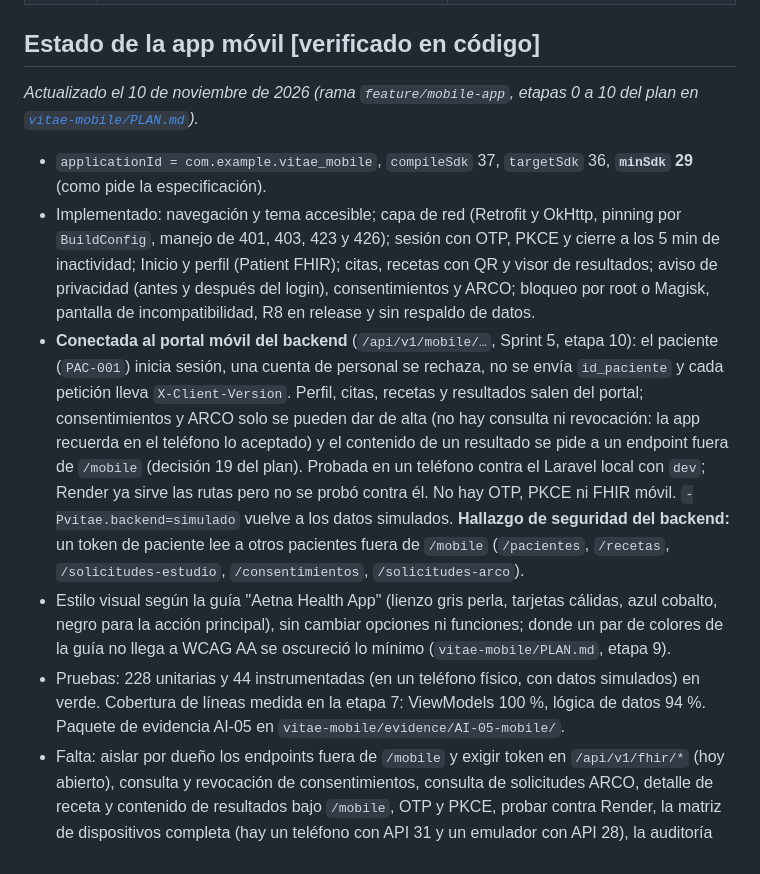
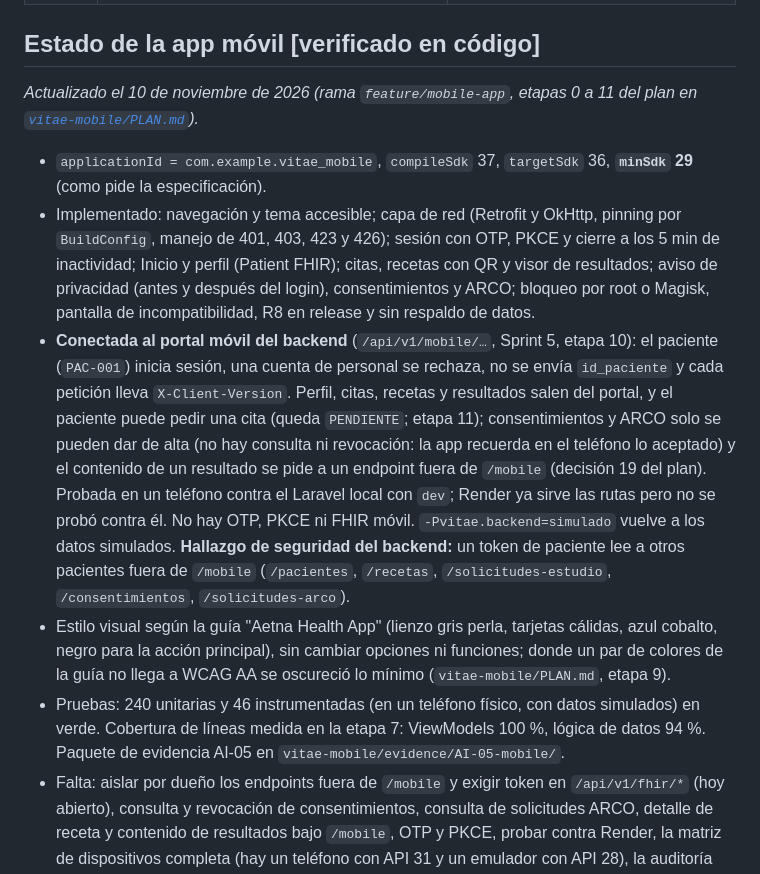
Before and after one commit to Coria322/hospital-vitae-monorepo, a Markdown page: CONTEXT.md, the part around the change. GitHub-like rendering.

```diff
--- a/CONTEXT.md
+++ b/CONTEXT.md
@@ -104,13 +104,13 @@ cd vitae-bruno && powershell -ExecutionPolicy Bypass -File ./test-prod-suite.ps1
 
 ## Estado de la app móvil **[verificado en código]**
 
-*Actualizado el 10 de noviembre de 2026 (rama `feature/mobile-app`, etapas 0 a 10 del plan en [`vitae-mobile/PLAN.md`](vitae-mobile/PLAN.md)).*
+*Actualizado el 10 de noviembre de 2026 (rama `feature/mobile-app`, etapas 0 a 11 del plan en [`vitae-mobile/PLAN.md`](vitae-mobile/PLAN.md)).*
 
 - `applicationId = com.example.vitae_mobile`, `compileSdk` 37, `targetSdk` 36, **`minSdk` 29** (como pide la especificación).
 - Implementado: navegación y tema accesible; capa de red (Retrofit y OkHttp, pinning por `BuildConfig`, manejo de 401, 403, 423 y 426); sesión con OTP, PKCE y cierre a los 5 min de inactividad; Inicio y perfil (Patient FHIR); citas, recetas con QR y visor de resultados; aviso de privacidad (antes y después del login), consentimientos y ARCO; bloqueo por root o Magisk, pantalla de incompatibilidad, R8 en release y sin respaldo de datos.
-- **Conectada al portal móvil del backend** (`/api/v1/mobile/…`, Sprint 5, etapa 10): el paciente (`PAC-001`) inicia sesión, una cuenta de personal se rechaza, no se envía `id_paciente` y cada petición lleva `X-Client-Version`. Perfil, citas, recetas y resultados salen del portal; consentimientos y ARCO solo se pueden dar de alta (no hay consulta ni revocación: la app recuerda en el teléfono lo aceptado) y el contenido de un resultado se pide a un endpoint fuera de `/mobile` (decisión 19 del plan). Probada en un teléfono contra el Laravel local con `dev`; Render ya sirve las rutas pero no se probó contra él. No hay OTP, PKCE ni FHIR móvil. `-Pvitae.backend=simulado` vuelve a los datos simulados. **Hallazgo de seguridad del backend:** un token de paciente lee a otros pacientes fuera de `/mobile` (`/pacientes`, `/recetas`, `/solicitudes-estudio`, `/consentimientos`, `/solicitudes-arco`).
+- **Conectada al portal móvil del backend** (`/api/v1/mobile/…`, Sprint 5, etapa 10): el paciente (`PAC-001`) inicia sesión, una cuenta de personal se rechaza, no se envía `id_paciente` y cada petición lleva `X-Client-Version`. Perfil, citas, recetas y resultados salen del portal, y el paciente puede pedir una cita (queda `PENDIENTE`; etapa 11); consentimientos y ARCO solo se pueden dar de alta (no hay consulta ni revocación: la app recuerda en el teléfono lo aceptado) y el contenido de un resultado se pide a un endpoint fuera de `/mobile` (decisión 19 del plan). Probada en un teléfono contra el Laravel local con `dev`; Render ya sirve las rutas pero no se probó contra él. No hay OTP, PKCE ni FHIR móvil. `-Pvitae.backend=simulado` vuelve a los datos simulados. **Hallazgo de seguridad del backend:** un token de paciente lee a otros pacientes fuera de `/mobile` (`/pacientes`, `/recetas`, `/solicitudes-estudio`, `/consentimientos`, `/solicitudes-arco`).
 - Estilo visual según la guía "Aetna Health App" (lienzo gris perla, tarjetas cálidas, azul cobalto, negro para la acción principal), sin cambiar opciones ni funciones; donde un par de colores de la guía no llega a WCAG AA se oscureció lo mínimo (`vitae-mobile/PLAN.md`, etapa 9).
-- Pruebas: 228 unitarias y 44 instrumentadas (en un teléfono físico, con datos simulados) en verde. Cobertura de líneas medida en la etapa 7: ViewModels 100 %, lógica de datos 94 %. Paquete de evidencia AI-05 en `vitae-mobile/evidence/AI-05-mobile/`.
+- Pruebas: 240 unitarias y 46 instrumentadas (en un teléfono físico, con datos simulados) en verde. Cobertura de líneas medida en la etapa 7: ViewModels 100 %, lógica de datos 94 %. Paquete de evidencia AI-05 en `vitae-mobile/evidence/AI-05-mobile/`.
 - Falta: aislar por dueño los endpoints fuera de `/mobile` y exigir token en `/api/v1/fhir/*` (hoy abierto), consulta y revocación de consentimientos, consulta de solicitudes ARCO, detalle de receta y contenido de resultados bajo `/mobile`, OTP y PKCE, probar contra Render, la matriz de dispositivos completa (hay un teléfono con API 31 y un emulador con API 28), la auditoría manual con TalkBack, los pines de certificado reales y la colección de contrato compartida.
 
 ## Flujo de trabajo Git (de [AGENTS.md](AGENTS.md))
```
Also changed, not shown: sih-hospitalario_agents/matriz_trazabilidad.md (+3 -3 lines).
